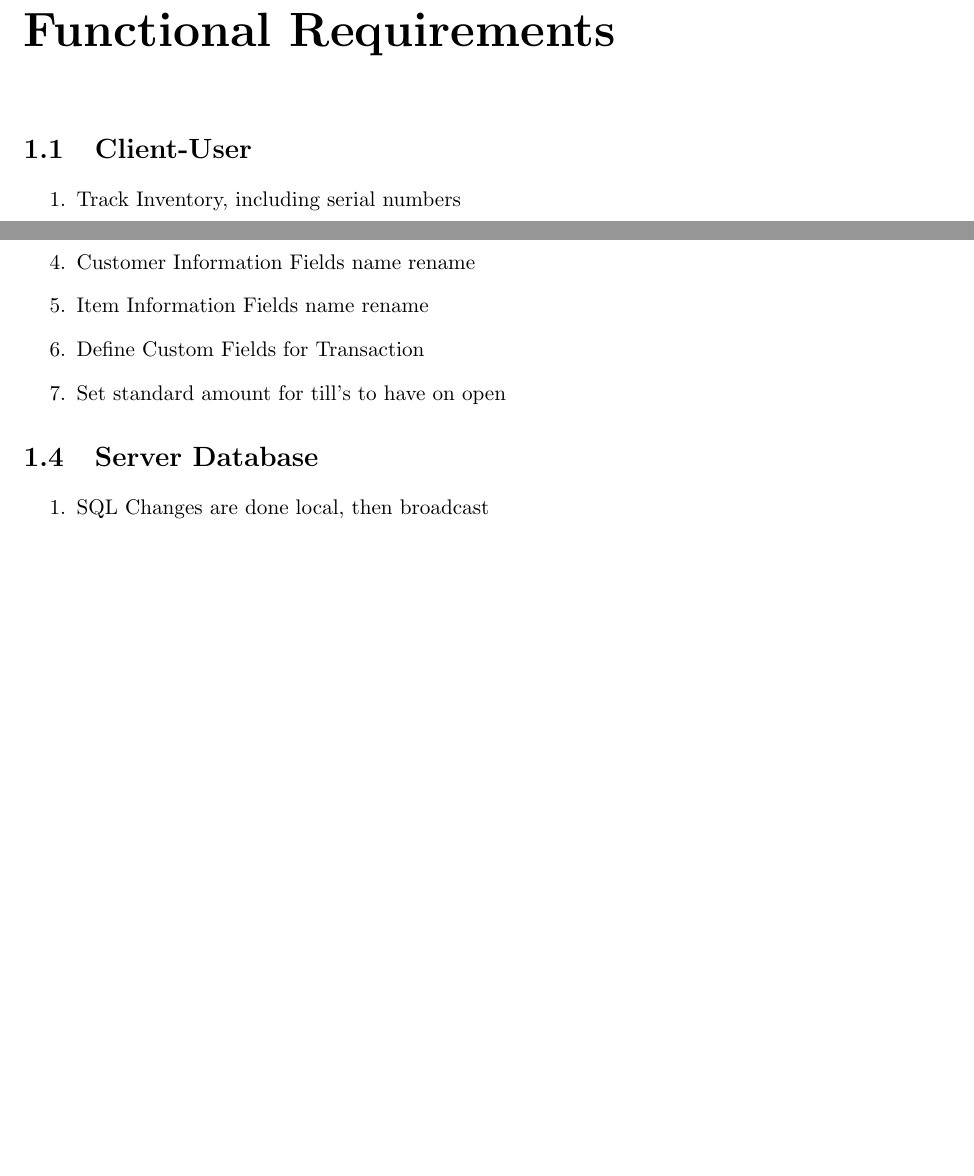
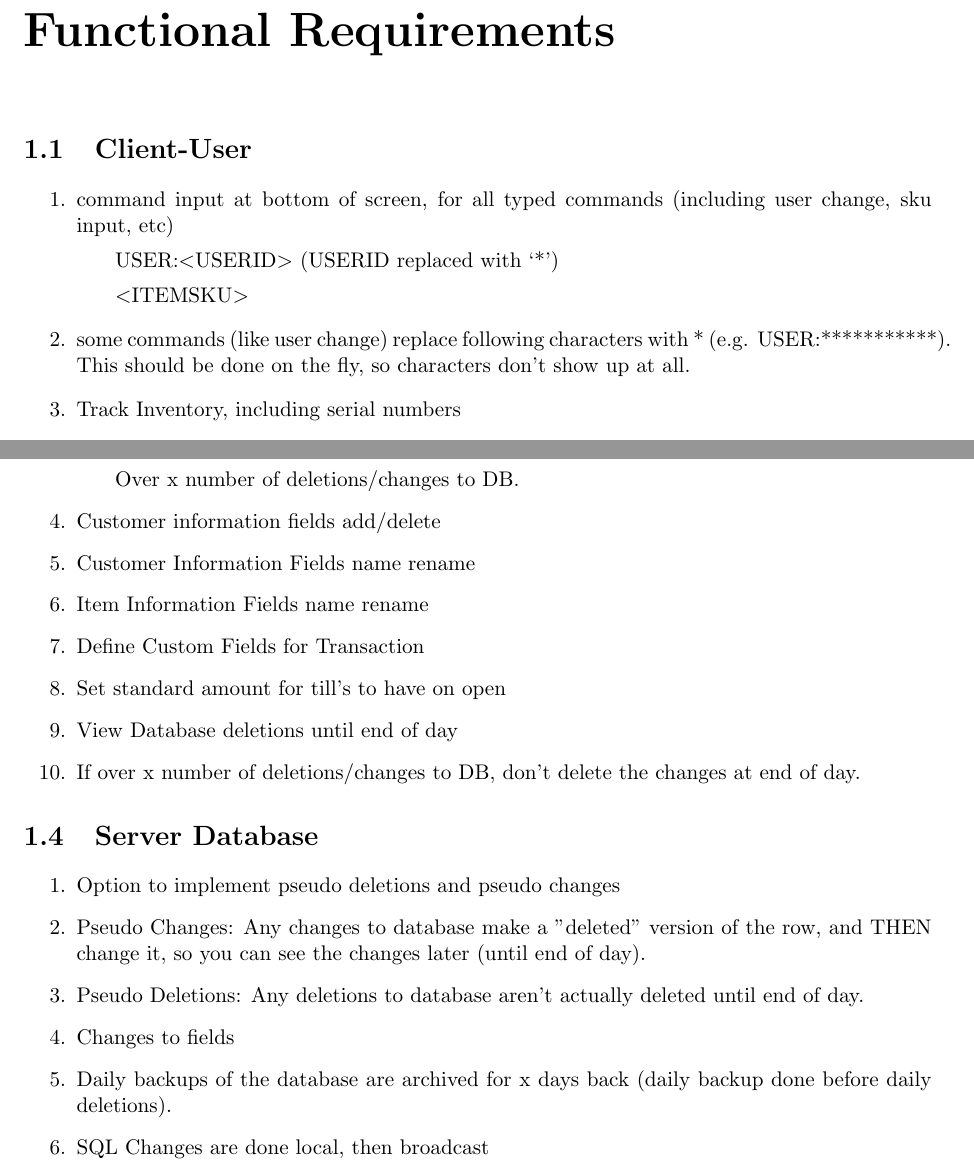
Before and after one commit to handstand2002/kiichigo, a LaTeX document (Document/Latex/Main.tex, which reads Document/Latex/includes/Latex/01_FuncRequirements.tex): two parts of pages 3 and 5 of 12, joined at a grey line, cut so that both start at the same text, the shorter picture padded with empty space. Compiled offline with pdfLaTeX.

Commit message:
Modified the requirements

```diff
--- a/Document/Latex/includes/Latex/01_FuncRequirements.tex
+++ b/Document/Latex/includes/Latex/01_FuncRequirements.tex
@@ -4,6 +4,10 @@
 %%%%%%%%%%%%%%%%%%%%%%%%%%%%%%%%%%%%%%%%%%%%%%%%%%%%
 \section{Client-User}
 \begin{enumerate}
+	\item command input at bottom of screen, for all typed commands (including user change, sku input, etc)
+		\subitem USER:$<$USERID$>$ (USERID replaced with `*')
+		\subitem $<$ITEMSKU$>$
+	\item some commands (like user change) replace following characters with * (e.g. USER:***********). This should be done on the fly, so characters don't show up at all.
 	\item Track Inventory, including serial numbers
 	\item Create Transactions
 		\subitem On Transaction: Customer, Taxable, Discount, Custom Fields
@@ -58,16 +63,25 @@
 	\item Remove Terminal from Cluster
 	\item e-mail alerts to admin about problems
 		\subitem Terminal stops responding
-		\subitem Suspicious Tx Void
+		\subitem Suspicious Tx Void/refunds
+		\subitem Over x number of deletions/changes to DB.
+	\item Customer information fields add/delete
 	\item Customer Information Fields name rename
 	\item Item Information Fields name rename
 	\item Define Custom Fields for Transaction
 	\item Set standard amount for till's to have on open
+	\item View Database deletions until end of day
+	\item If over x number of deletions/changes to DB, don't delete the changes at end of day.
 \end{enumerate}
 
 %%%%%%%%%%%%%%%%%%%%%%%%%%%%%%%%%%%%%%%%%%%%%%%%%%%%
 \section{Server Database}
 \begin{enumerate}
+	\item Option to implement pseudo deletions and pseudo changes
+	\item Pseudo Changes: Any changes to database make a "deleted" version of the row, and THEN change it, so you can see the changes later (until end of day).
+	\item Pseudo Deletions: Any deletions to database aren't actually deleted until end of day.
+	\item Changes to fields
+	\item Daily backups of the database are archived for x days back (daily backup done before daily deletions).
 	\item SQL Changes are done local, then broadcast
 	\item When client is idle, then synchronize received changes
 	\item big changes need to roll between clients so the load is spread (1-$>$2; 1-$>$3, 2-$>$4; 1-$>$5, 2-$>$6, 3-$>$7, 4-$>$8, 5-$>$9)
```
Also changed, not shown: Document/Latex/Main.pdf, Document/Latex/includes/Latex/01_FuncRequirements.tex (1 more changed lines), 4 other files.
